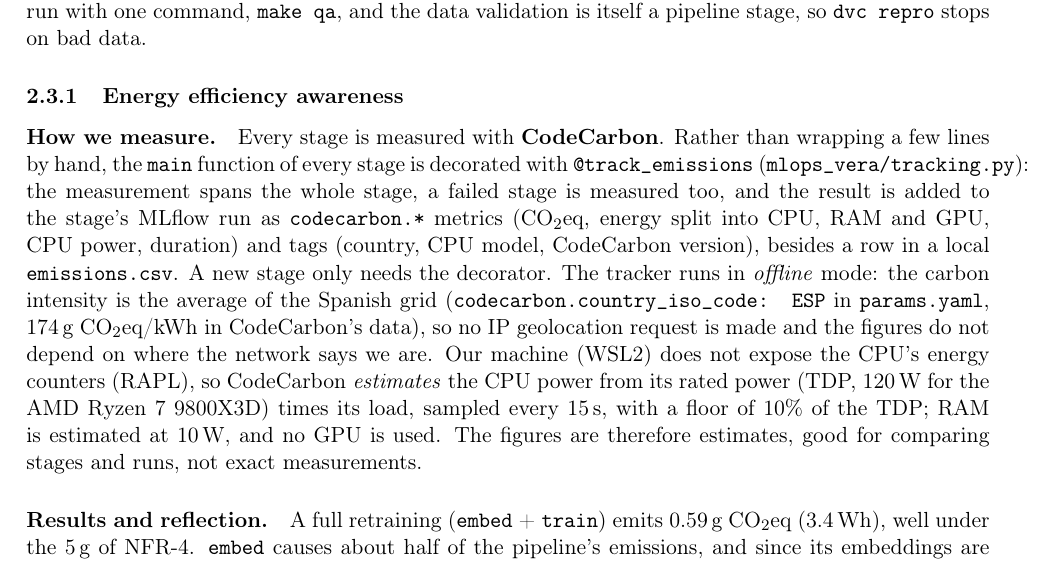
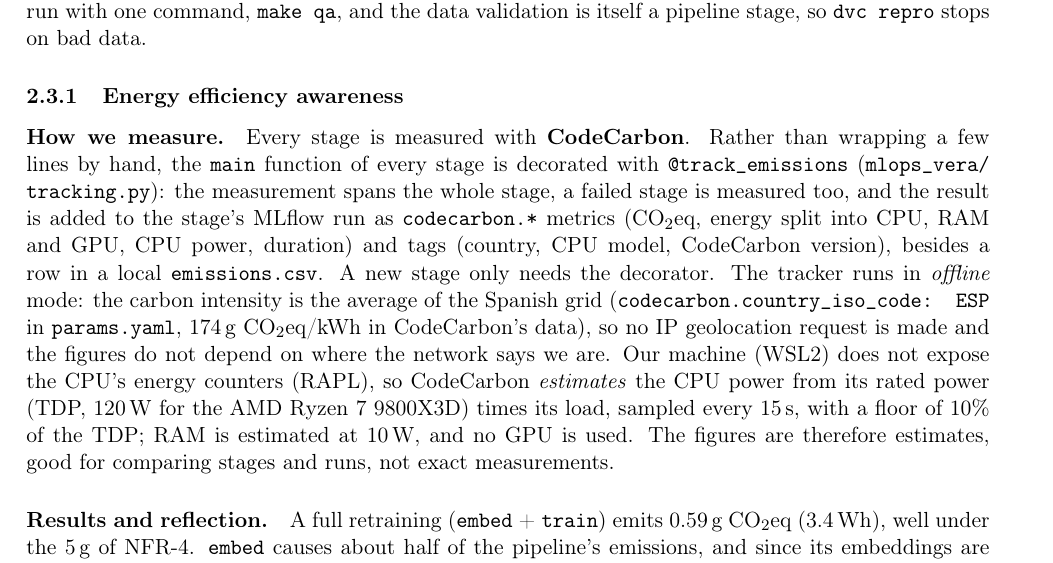
Before and after one commit to mlops-2627q1-mds-upc/MLOps-Vera, a LaTeX document (reports/MLOps_Vera_report.tex): part of page 15 of 21, cut so that both start at the same text. Compiled offline with pdfLaTeX.

Commit message:
docs(report): keep the CodeCarbon helper path inside the margin
Allow a line break inside mlops_vera/tracking.py in the energy section,
which ran 7 mm into the right margin.

Refs: KAN-36

```diff
--- a/reports/MLOps_Vera_report.tex
+++ b/reports/MLOps_Vera_report.tex
@@ -560,7 +560,7 @@
 In Milestone~3 we checked the quality of the three things the pipeline produces: the code (static analysis), the data (validation with Great Expectations) and the model (behavioural tests). All checks run with one command, \texttt{make qa}, and the data validation is itself a pipeline stage, so \texttt{dvc repro} stops on bad data.
 
 \subsubsection{Energy efficiency awareness}
-\paragraph{How we measure.} Every stage is measured with \textbf{CodeCarbon}. Rather than wrapping a few lines by hand, the \texttt{main} function of every stage is decorated with \texttt{@track\_emissions} (\texttt{mlops\_vera/tracking.py}): the measurement spans the whole stage, a failed stage is measured too, and the result is added to the stage's MLflow run as \texttt{codecarbon.*} metrics (CO$_2$eq, energy split into CPU, RAM and GPU, CPU power, duration) and tags (country, CPU model, CodeCarbon version), besides a row in a local \texttt{emissions.csv}. A new stage only needs the decorator. The tracker runs in \emph{offline} mode: the carbon intensity is the average of the Spanish grid (\texttt{codecarbon.country\_iso\_code: ESP} in \texttt{params.yaml}, 174\,g CO$_2$eq/kWh in CodeCarbon's data), so no IP geolocation request is made and the figures do not depend on where the network says we are. Our machine (WSL2) does not expose the CPU's energy counters (RAPL), so CodeCarbon \emph{estimates} the CPU power from its rated power (TDP, 120\,W for the AMD Ryzen 7 9800X3D) times its load, sampled every 15\,s, with a floor of 10\% of the TDP; RAM is estimated at 10\,W, and no GPU is used. The figures are therefore estimates, good for comparing stages and runs, not exact measurements.
+\paragraph{How we measure.} Every stage is measured with \textbf{CodeCarbon}. Rather than wrapping a few lines by hand, the \texttt{main} function of every stage is decorated with \texttt{@track\_emissions} (\texttt{mlops\_vera/\allowbreak tracking.py}): the measurement spans the whole stage, a failed stage is measured too, and the result is added to the stage's MLflow run as \texttt{codecarbon.*} metrics (CO$_2$eq, energy split into CPU, RAM and GPU, CPU power, duration) and tags (country, CPU model, CodeCarbon version), besides a row in a local \texttt{emissions.csv}. A new stage only needs the decorator. The tracker runs in \emph{offline} mode: the carbon intensity is the average of the Spanish grid (\texttt{codecarbon.country\_iso\_code: ESP} in \texttt{params.yaml}, 174\,g CO$_2$eq/kWh in CodeCarbon's data), so no IP geolocation request is made and the figures do not depend on where the network says we are. Our machine (WSL2) does not expose the CPU's energy counters (RAPL), so CodeCarbon \emph{estimates} the CPU power from its rated power (TDP, 120\,W for the AMD Ryzen 7 9800X3D) times its load, sampled every 15\,s, with a floor of 10\% of the TDP; RAM is estimated at 10\,W, and no GPU is used. The figures are therefore estimates, good for comparing stages and runs, not exact measurements.
 
 \paragraph{Results and reflection.} A full retraining (\texttt{embed} + \texttt{train}) emits 0.59\,g CO$_2$eq (3.4\,Wh), well under the 5\,g of NFR-4. \texttt{embed} causes about half of the pipeline's emissions, and since its embeddings are cached, each head experiment costs only 0.02\,g, whereas fine-tuning CLIP would repeat that pass for every experiment.
 
```
